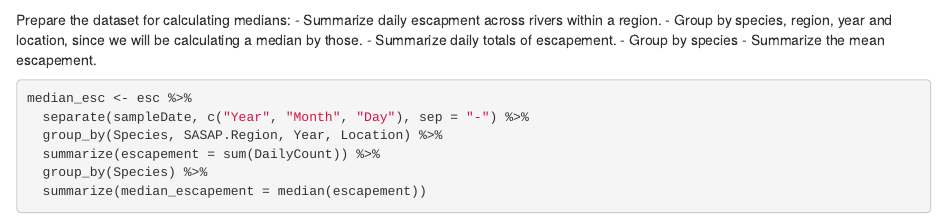
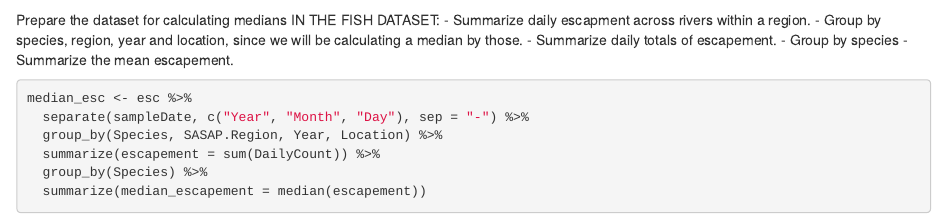
Before and after one commit to ahokelsey/arctic-training-repo, an R Markdown document (index.Rmd): the page in a window 1100 px wide, from 800 px down. Rendered offline with R 4.5, knitr and Pandoc, with nearby package versions; some code elsewhere in the file could not run offline.

Commit message:
Randy made ALL CAPS changes to line 46

````diff
--- a/index.Rmd
+++ b/index.Rmd
@@ -43,7 +43,7 @@ esc <- tryCatch(
 head(esc)
 ```
 
-Prepare the dataset for calculating medians:
+Prepare the dataset for calculating medians IN THE FISH DATASET:
 - Summarize daily escapment across rivers within a region.
 - Group by species, region, year and location, since we will be calculating a median by those.
 - Summarize daily totals of escapement.
````
